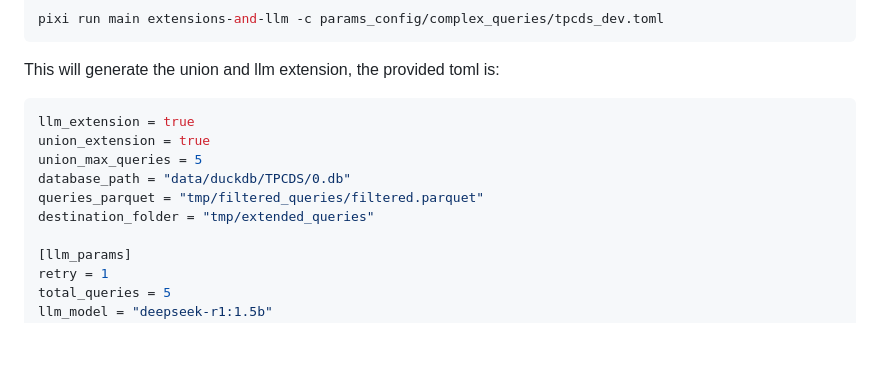
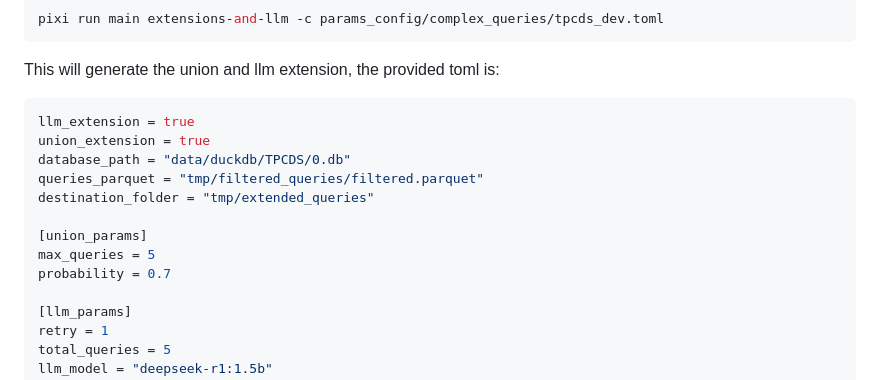
Before and after one commit to Matematikoi/query-generator, a Markdown page: docs/query_generation/pipeline.md, the part around the change. GitHub-like rendering; blank space fills up the shorter version.

Commit message:
updates LLM docs
FossilOrigin-Name: a8e5db0aae4134a77fba47b62530b869d8b08332197e20a72fb309181e068e4b

````diff
--- a/docs/query_generation/pipeline.md
+++ b/docs/query_generation/pipeline.md
@@ -141,10 +141,13 @@ This will generate the union and llm extension, the provided toml is:
 ```toml
 llm_extension = true
 union_extension = true
-union_max_queries = 5
 database_path = "data/duckdb/TPCDS/0.db"
 queries_parquet = "tmp/filtered_queries/filtered.parquet"
 destination_folder = "tmp/extended_queries"
+
+[union_params]
+max_queries = 5
+probability = 0.7
 
 [llm_params]
 retry = 1
````
